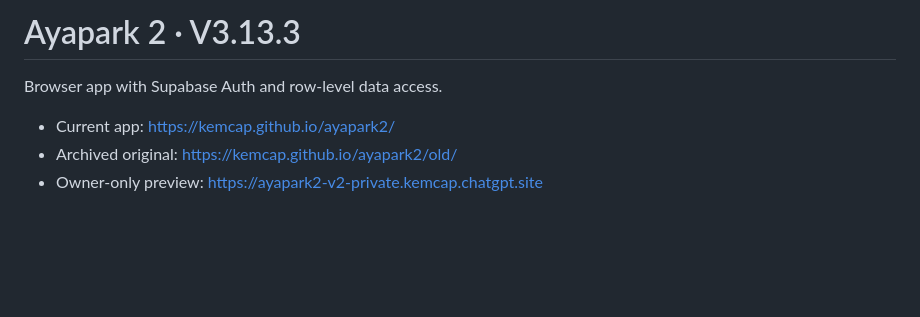
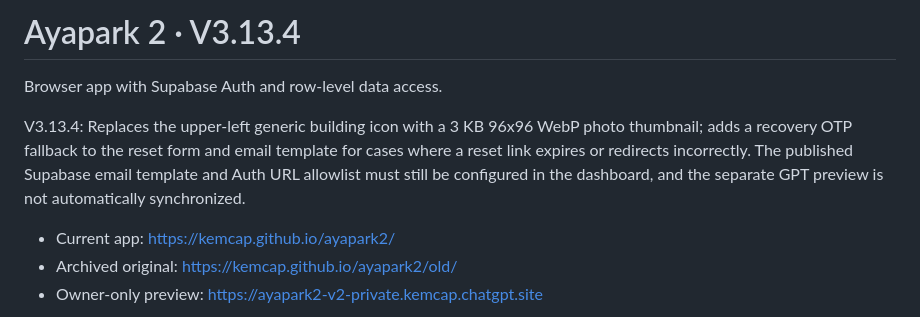
Before and after one commit to kemcap/ayapark2, a Markdown page: README.md, the part around the change. GitHub-like rendering; blank space fills up the shorter version.

Commit message:
Document header photo and email fallback

```diff
--- a/README.md
+++ b/README.md
@@ -1,6 +1,8 @@
-# Ayapark 2 · V3.13.3
+# Ayapark 2 · V3.13.4
 
 Browser app with Supabase Auth and row-level data access.
+
+V3.13.4: Replaces the upper-left generic building icon with a 3 KB 96x96 WebP photo thumbnail; adds a recovery OTP fallback to the reset form and email template for cases where a reset link expires or redirects incorrectly. The published Supabase email template and Auth URL allowlist must still be configured in the dashboard, and the separate GPT preview is not automatically synchronized.
 
 - Current app: https://kemcap.github.io/ayapark2/
 - Archived original: https://kemcap.github.io/ayapark2/old/
```
